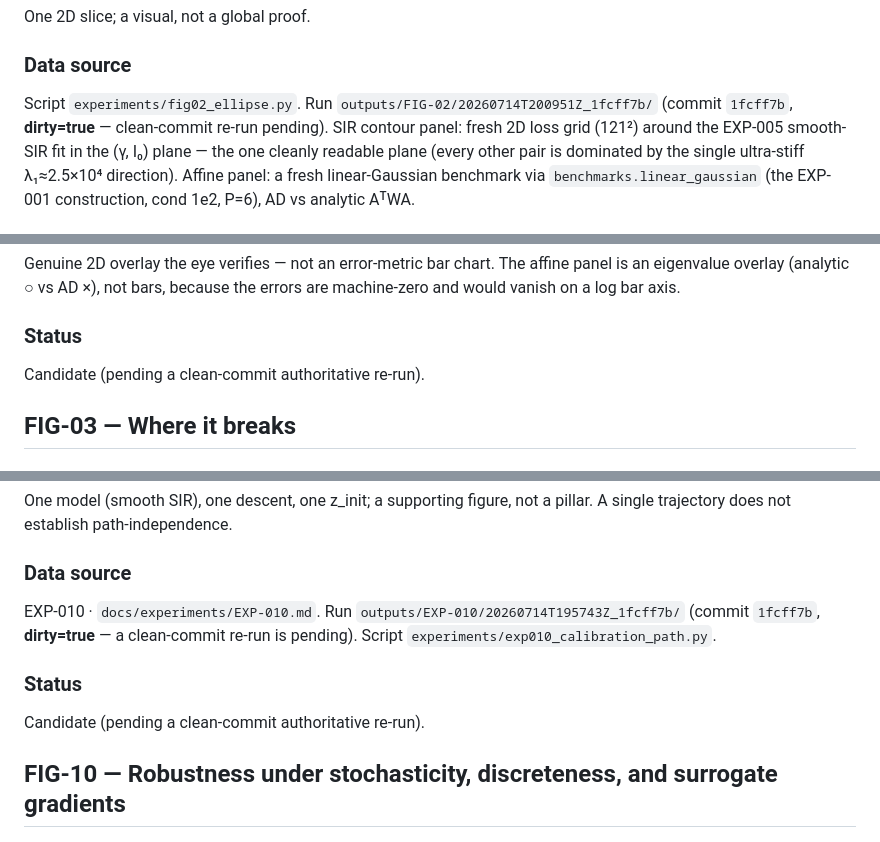
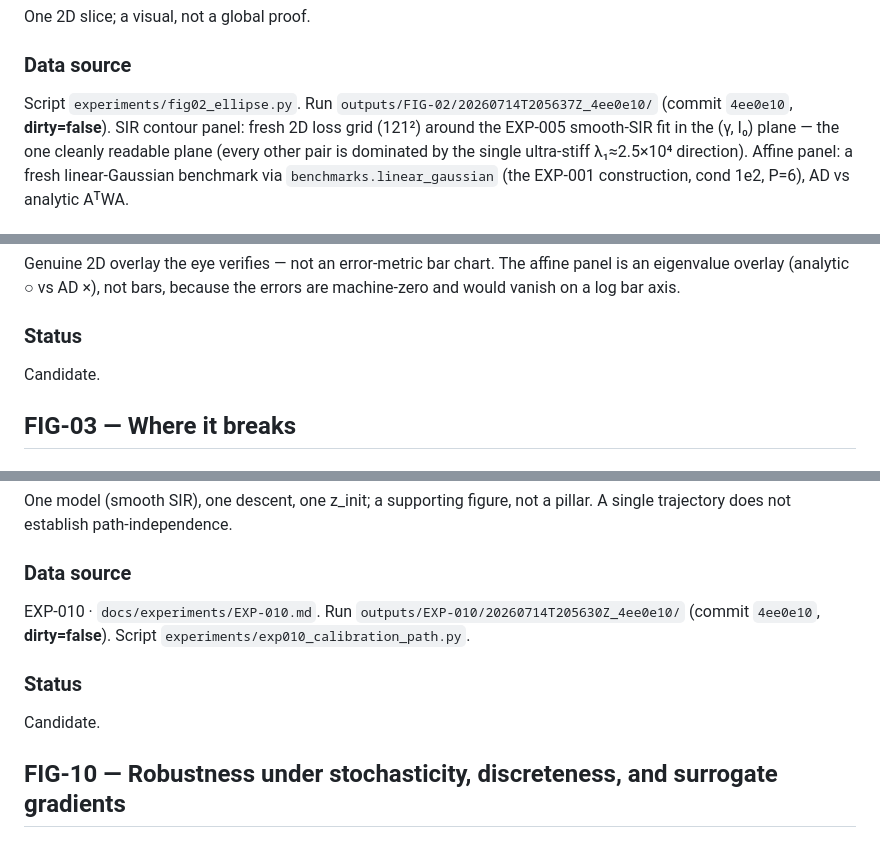
Before and after one commit to pietrobicocchi/research-ABM-curvature-aware-calibration, a Markdown page: docs/paper/FIGURE_LEDGER.md, 3 parts joined by grey strips. Drawn GitHub-style.

Commit message:
docs: point EXP-010/FIG-02/FIG-09 at clean dirty=false runs (4ee0e10)
Re-ran both from the clean tree; update authoritative run IDs and drop the
"pending clean re-run" caveats.

Co-Authored-By: Claude Opus 4.8 <noreply@anthropic.com>

```diff
--- a/docs/paper/FIGURE_LEDGER.md
+++ b/docs/paper/FIGURE_LEDGER.md
@@ -132,8 +132,8 @@ One 2D slice; a visual, not a global proof.
 ### Data source
 
 Script `experiments/fig02_ellipse.py`. Run
-`outputs/FIG-02/20260714T200951Z_1fcff7b/` (commit `1fcff7b`, **dirty=true** —
-clean-commit re-run pending). SIR contour panel: fresh 2D loss grid (121²) around
+`outputs/FIG-02/20260714T205637Z_4ee0e10/` (commit `4ee0e10`, **dirty=false**).
+SIR contour panel: fresh 2D loss grid (121²) around
 the EXP-005 smooth-SIR fit in the (γ, I₀) plane — the one cleanly readable plane
 (every other pair is dominated by the single ultra-stiff λ₁≈2.5×10⁴ direction).
 Affine panel: a fresh linear-Gaussian benchmark via `benchmarks.linear_gaussian`
@@ -155,7 +155,7 @@ are machine-zero and would vanish on a log bar axis.
 
 ### Status
 
-Candidate (pending a clean-commit authoritative re-run).
+Candidate.
 
 ## FIG-03 — Where it breaks
 
@@ -447,12 +447,12 @@ A single trajectory does not establish path-independence.
 ### Data source
 
 EXP-010 · `docs/experiments/EXP-010.md`. Run
-`outputs/EXP-010/20260714T195743Z_1fcff7b/` (commit `1fcff7b`, **dirty=true** — a
-clean-commit re-run is pending). Script `experiments/exp010_calibration_path.py`.
+`outputs/EXP-010/20260714T205630Z_4ee0e10/` (commit `4ee0e10`, **dirty=false**).
+Script `experiments/exp010_calibration_path.py`.
 
 ### Status
 
-Candidate (pending a clean-commit authoritative re-run).
+Candidate.
 
 ## FIG-10 — Robustness under stochasticity, discreteness, and surrogate gradients
 
```
Also changed, not shown: docs/experiments/EXP-010.md (+2 -3 lines).
